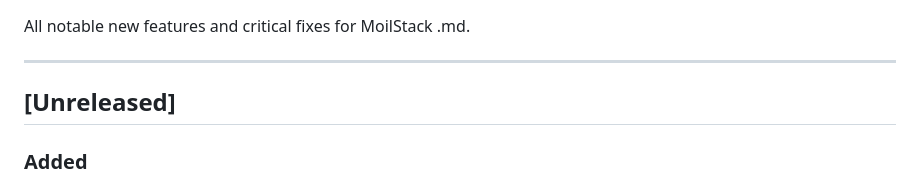
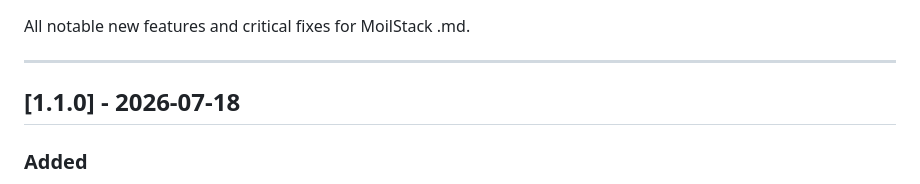
Before and after one commit to moilstack/moilstack-md, a Markdown page: CHANGELOG.md, the part around the change. Rendered like a GitHub page.

Commit message:
Update CHANGELOG.md to release version 1.1.0 and document new features

```diff
--- a/CHANGELOG.md
+++ b/CHANGELOG.md
@@ -4,7 +4,7 @@ All notable new features and critical fixes for MoilStack .md.
 
 ---
 
-## [Unreleased]
+## [1.1.0] - 2026-07-18
 
 ### Added
 - **Copy / Paste in the editor context menu** — added as a new group at the top, above the formatting options, with `Ctrl C` / `Ctrl V` shown as hints
```
